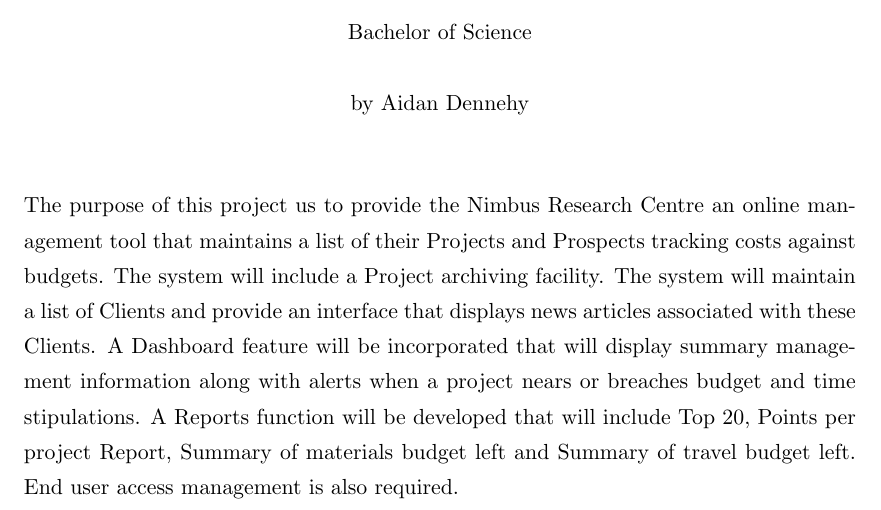
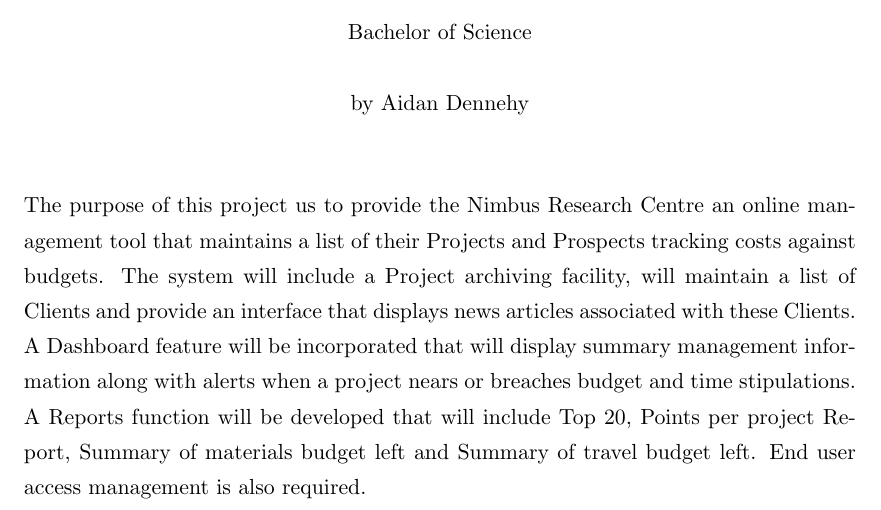
Before and after one commit to duinneacha/adthe, a LaTeX thesis (Thesis.tex): part of page 3 of 27, cut so that both start at the same text. Compiled offline with pdfLaTeX.

Commit message:
Modified Abstract

```diff
--- a/Thesis.tex
+++ b/Thesis.tex
@@ -84,7 +84,7 @@
 \abstract{
 \addtocontents{toc}{\vspace{1em}}  % Add a gap in the Contents, for aesthetics
 
-The purpose of this project us to provide the Nimbus Research Centre an online management tool that maintains a list of their Projects and Prospects tracking costs against budgets. The system will include a Project archiving facility. The system will maintain a list of Clients and provide an interface that displays news articles associated with these Clients. A Dashboard feature will be incorporated that will display summary management information along with alerts when a project nears or breaches budget and time stipulations. A Reports function will be developed that will include Top 20, Points per project Report, Summary of materials budget left and Summary of travel budget left. End user access management is also required.
+The purpose of this project us to provide the Nimbus Research Centre an online management tool that maintains a list of their Projects and Prospects tracking costs against budgets. The system will include a Project archiving facility, will maintain a list of Clients and provide an interface that displays news articles associated with these Clients. A Dashboard feature will be incorporated that will display summary management information along with alerts when a project nears or breaches budget and time stipulations. A Reports function will be developed that will include Top 20, Points per project Report, Summary of materials budget left and Summary of travel budget left. End user access management is also required.
 }
 
 \clearpage  % Abstract ended, start a new page
```
Also changed, not shown: Thesis.pdf, 1 other file.
